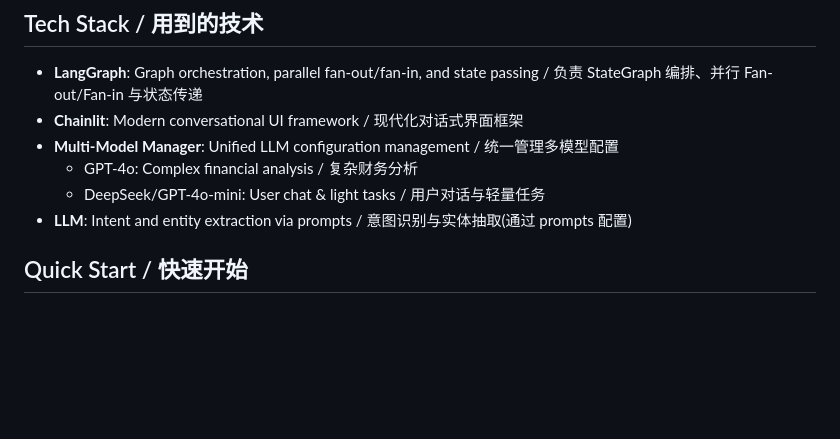
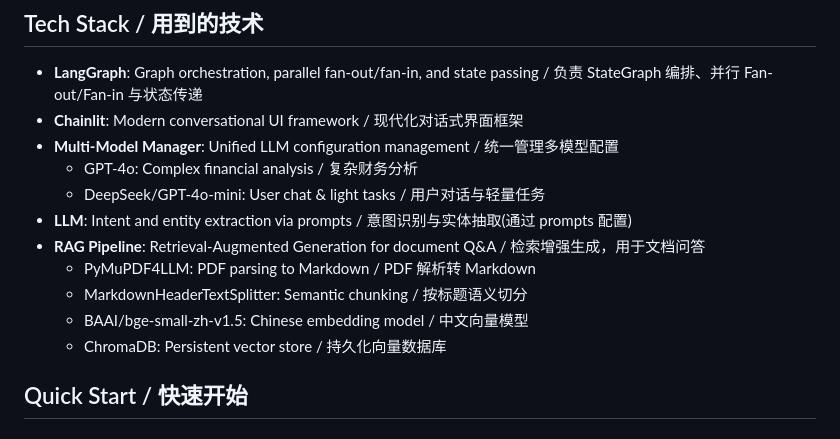
Before and after one commit to YKunlee/Financial-Research-singleAgent, a Markdown page: README.md, the part around the change. Rendered like a GitHub page; blank space fills up the shorter version.

Commit message:
add rag in readme

```diff
--- a/README.md
+++ b/README.md
@@ -43,6 +43,11 @@ Financial-Research-multiAgent/
   - GPT-4o: Complex financial analysis / 复杂财务分析
   - DeepSeek/GPT-4o-mini: User chat & light tasks / 用户对话与轻量任务
 - **LLM**: Intent and entity extraction via prompts / 意图识别与实体抽取(通过 prompts 配置)
+- **RAG Pipeline**: Retrieval-Augmented Generation for document Q&A / 检索增强生成，用于文档问答
+  - PyMuPDF4LLM: PDF parsing to Markdown / PDF 解析转 Markdown
+  - MarkdownHeaderTextSplitter: Semantic chunking / 按标题语义切分
+  - BAAI/bge-small-zh-v1.5: Chinese embedding model / 中文向量模型
+  - ChromaDB: Persistent vector store / 持久化向量数据库
 
 ## Quick Start / 快速开始
 
```
